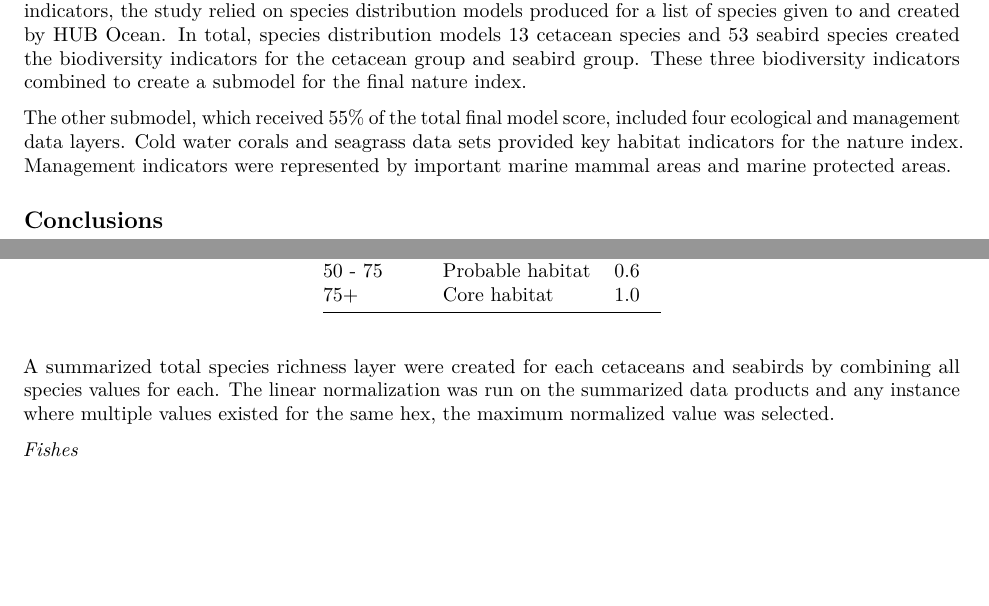
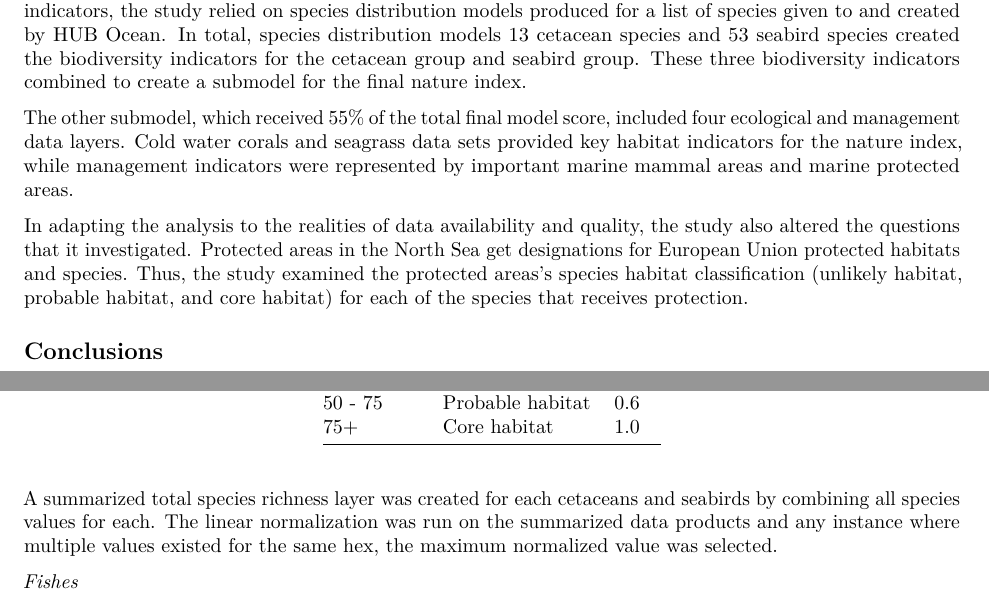
Before and after one commit to bpfree/total-energies_north-sea, an R Markdown document (methods.Rmd): two parts of pages 2 and 7 of 9, joined at a grey line, cut so that both start at the same text, the shorter picture padded with empty space. Rendered offline with R 4.5, knitr and Pandoc, then LaTeX, with nearby package versions.

Commit message:
exectutive summary

```diff
--- a/methods.Rmd
+++ b/methods.Rmd
@@ -37,9 +37,12 @@ To investigate TotalEnergies's risk assessment for EIAs, HUB Ocean intended to c
 
 The biological data layer was comprised by three different species biodiversity indicators. A fish species biodiversity summary product already existed for the North Sea. For cetaceans and seabirds biodiversity indicators, the study relied on species distribution models produced for a list of species given to and created by HUB Ocean. In total, species distribution models 13 cetacean species and 53 seabird species created the biodiversity indicators for the cetacean group and seabird group. These three biodiversity indicators combined to create a submodel for the final nature index.
 
-The other submodel, which received 55% of the total final model score, included four ecological and management data layers. Cold water corals and seagrass data sets provided key habitat indicators for the nature index. Management indicators were represented by important marine mammal areas and marine protected areas.
+The other submodel, which received 55% of the total final model score, included four ecological and management data layers. Cold water corals and seagrass data sets provided key habitat indicators for the nature index, while management indicators were represented by important marine mammal areas and marine protected areas.
+
+In adapting the analysis to the realities of data availability and quality, the study also altered the questions that it investigated. Protected areas in the North Sea get designations for European Union protected habitats and species. Thus, the study examined the protected areas's species habitat classification (unlikely habitat, probable habitat, and core habitat) for each of the species that receives protection.
 
 ## Conclusions
+
 
 \newpage
 # Advancing nature and biodiversity insights in the North Sea
@@ -255,7 +258,7 @@ occurred in locations with values over 75 and they received a value of 1.
 | 50 - 75 | Probable habitat | 0.6 |
 | 75+ | Core habitat | 1.0 |
 
-A summarized total species richness layer were created for each cetaceans and seabirds by combining all species values for each. The linear normalization was run on the summarized data
+A summarized total species richness layer was created for each cetaceans and seabirds by combining all species values for each. The linear normalization was run on the summarized data
 products and any instance where multiple values existed for the same hex, the maximum normalized value was selected.
 
 _Fishes_
```
